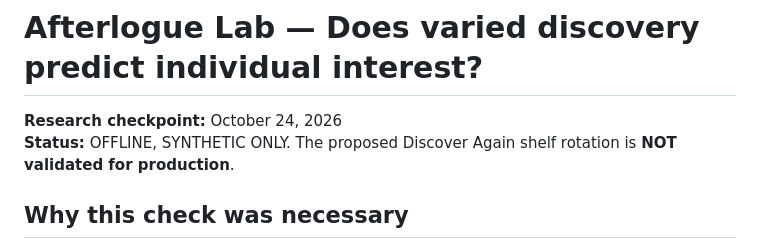
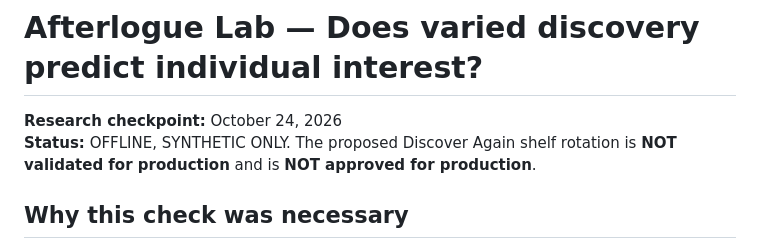
Before and after one commit to tamia-sys/afterlogue-lab, a Markdown page: docs/DISCOVER-AGAIN-INTEREST-CHECK.md, the part around the change. GitHub-like rendering.

Commit message:
Make the no-production-release decision unmistakable in the synthetic interest research report

```diff
--- a/docs/DISCOVER-AGAIN-INTEREST-CHECK.md
+++ b/docs/DISCOVER-AGAIN-INTEREST-CHECK.md
@@ -1,7 +1,7 @@
 # Afterlogue Lab — Does varied discovery predict individual interest?
 
 **Research checkpoint:** October 24, 2026
-**Status:** OFFLINE, SYNTHETIC ONLY. The proposed Discover Again shelf rotation is **NOT validated for production**.
+**Status:** OFFLINE, SYNTHETIC ONLY. The proposed Discover Again shelf rotation is **NOT validated for production** and is **NOT approved for production**.
 
 ## Why this check was necessary
 
```
